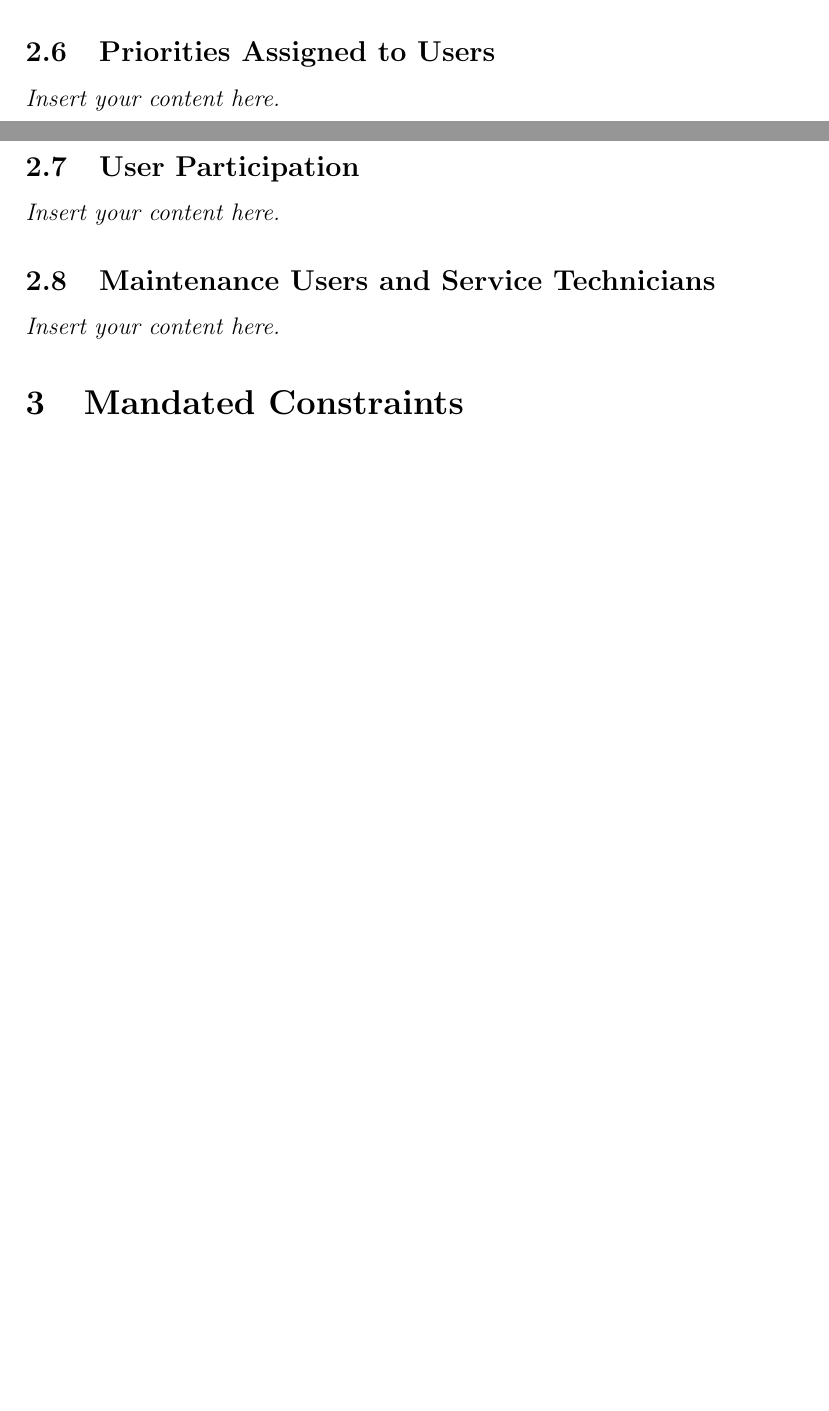
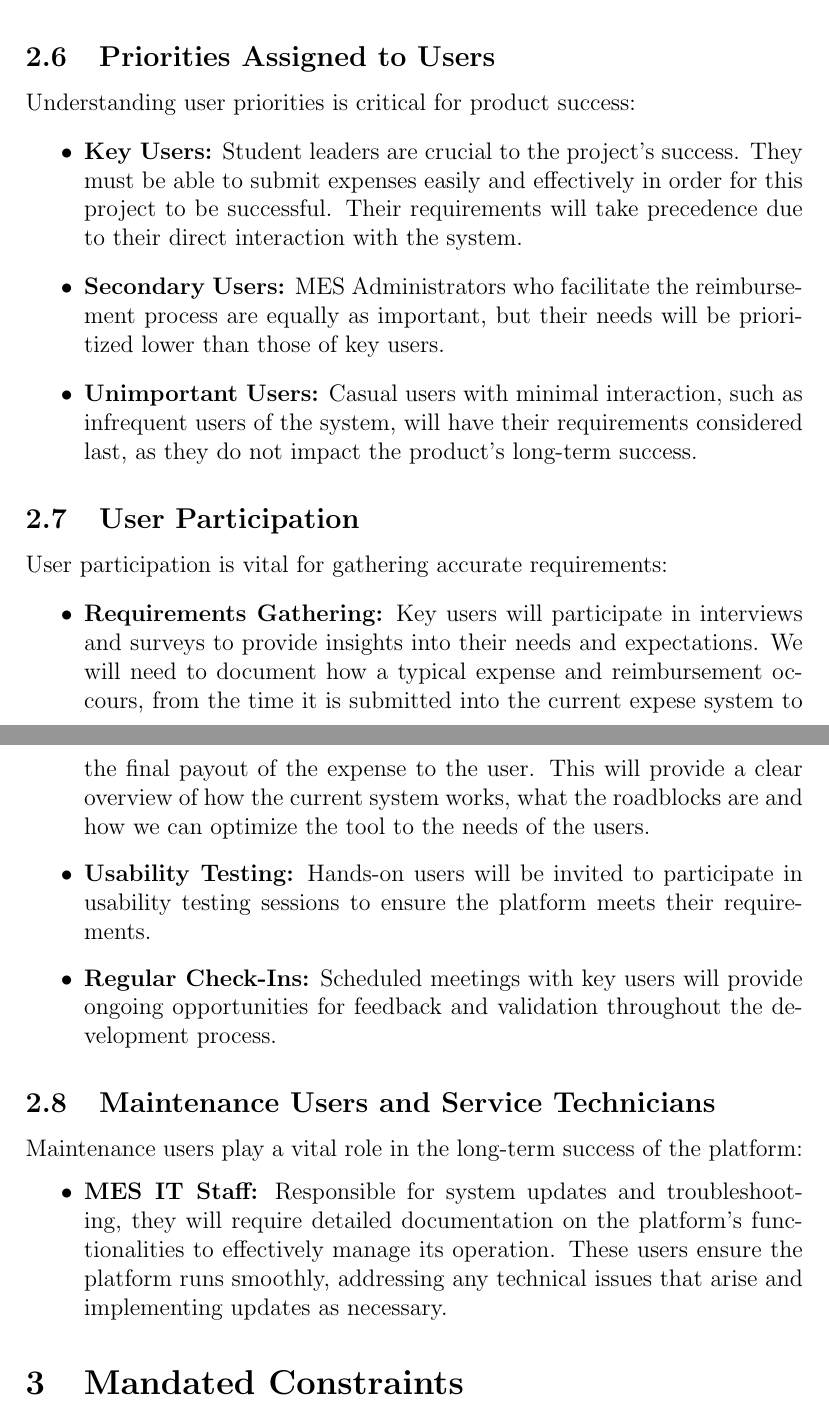
Before and after one commit to Housam2020/MES-ERP, a LaTeX document (docs/SRS-Volere/SRS.tex): two parts of pages 7 and 8 of 24 before the commit and two parts of pages 9 and 10 of 26 after it, joined at a grey line, cut so that both start at the same text, the shorter picture padded with empty space. Compiled offline with pdfLaTeX.

Commit message:
SRS.tex Volere: Update stakeholders section in SRS document

```diff
--- a/docs/SRS-Volere/SRS.tex
+++ b/docs/SRS-Volere/SRS.tex
@@ -69,2 +91 @@ Date 2 & 1.1 & Notes\\
 \subsection{Personas}
-\lips
@@ -71,9 +96,29 @@ Date 2 & 1.1 & Notes\\
+\end{itemize}
+
 \subsection{Priorities Assigned to Users}
-\lips
+Understanding user priorities is critical for product success:
+\begin{itemize}
+    \item \textbf{Key Users:} Student leaders are crucial to the project's success. They must be able to submit expenses easily and effectively in order for this project to be successful. Their requirements will take precedence due to their direct interaction with the system.
+    \item \textbf{Secondary Users:} MES Administrators who facilitate the reimbursement process are equally as important, but their needs will be prioritized lower than those of key users.
+    \item \textbf{Unimportant Users:} Casual users with minimal interaction, such as infrequent users of the system, will have their requirements considered last, as they do not impact the product's long-term success.
+\end{itemize}
+
 \subsection{User Participation}
-\lips
+User participation is vital for gathering accurate requirements:
+\begin{itemize}
+    \item \textbf{Requirements Gathering:} Key users will participate in interviews and surveys to provide insights into their needs and expectations. We will need to document how a typical expense and reimbursement occours, from the time it is submitted into the current expese system to the final payout of the expense to the user. This will provide a clear overview of how the current system works, what the roadblocks are and how we can optimize the tool to the needs of the users.
+    \item \textbf{Usability Testing:} Hands-on users will be invited to participate in usability testing sessions to ensure the platform meets their requirements.
+    \item \textbf{Regular Check-Ins:} Scheduled meetings with key users will provide ongoing opportunities for feedback and validation throughout the development process.
+\end{itemize}
+
 \subsection{Maintenance Users and Service Technicians}
-\lips
+Maintenance users play a vital role in the long-term success of the platform:
+\begin{itemize}
+    \item \textbf{MES IT Staff:} Responsible for system updates and troubleshooting, they will require detailed documentation on the platform's functionalities to effectively manage its operation. These users ensure the platform runs smoothly, addressing any technical issues that arise and implementing updates as necessary.
+\end{itemize}
+
+
+
 
 \section{Mandated Constraints}
 \subsection{Solution Constraints}
```
Also changed, not shown: docs/SRS-Volere/SRS.tex (36 more changed lines).
